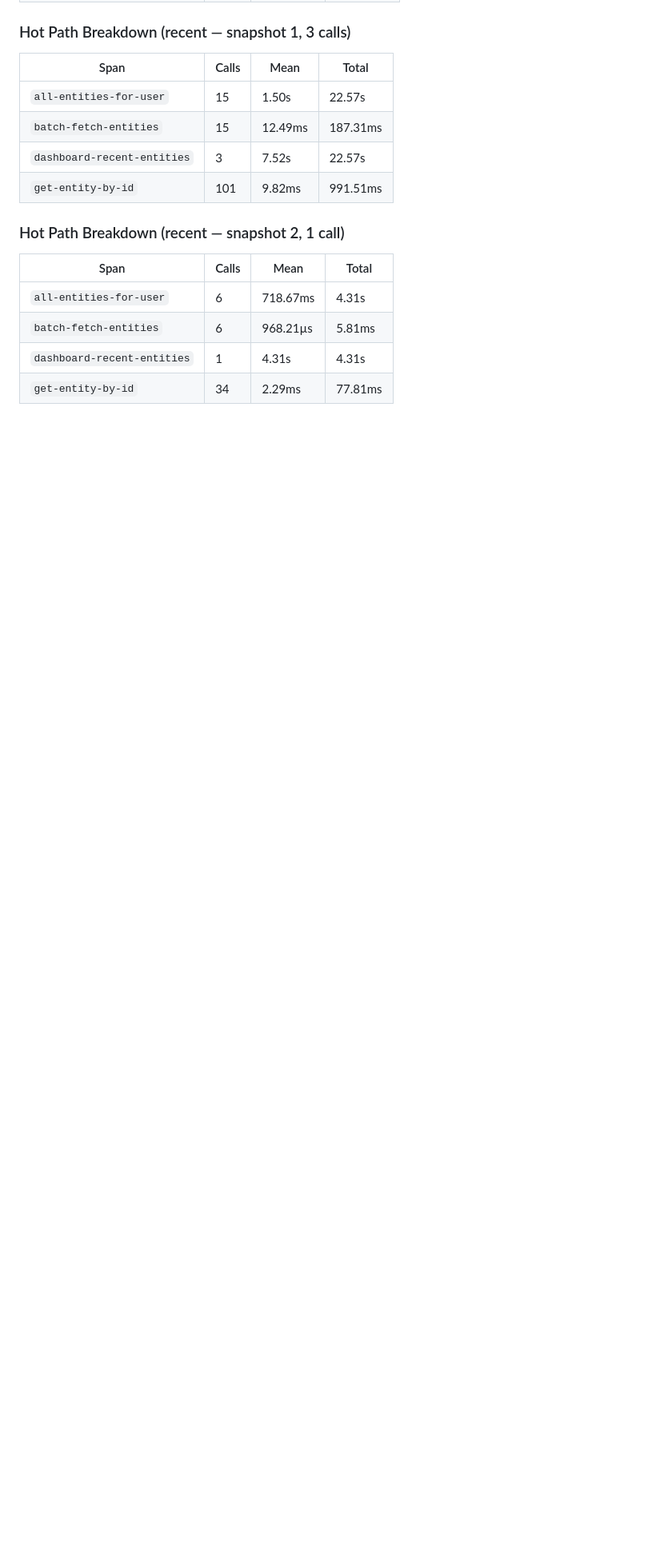
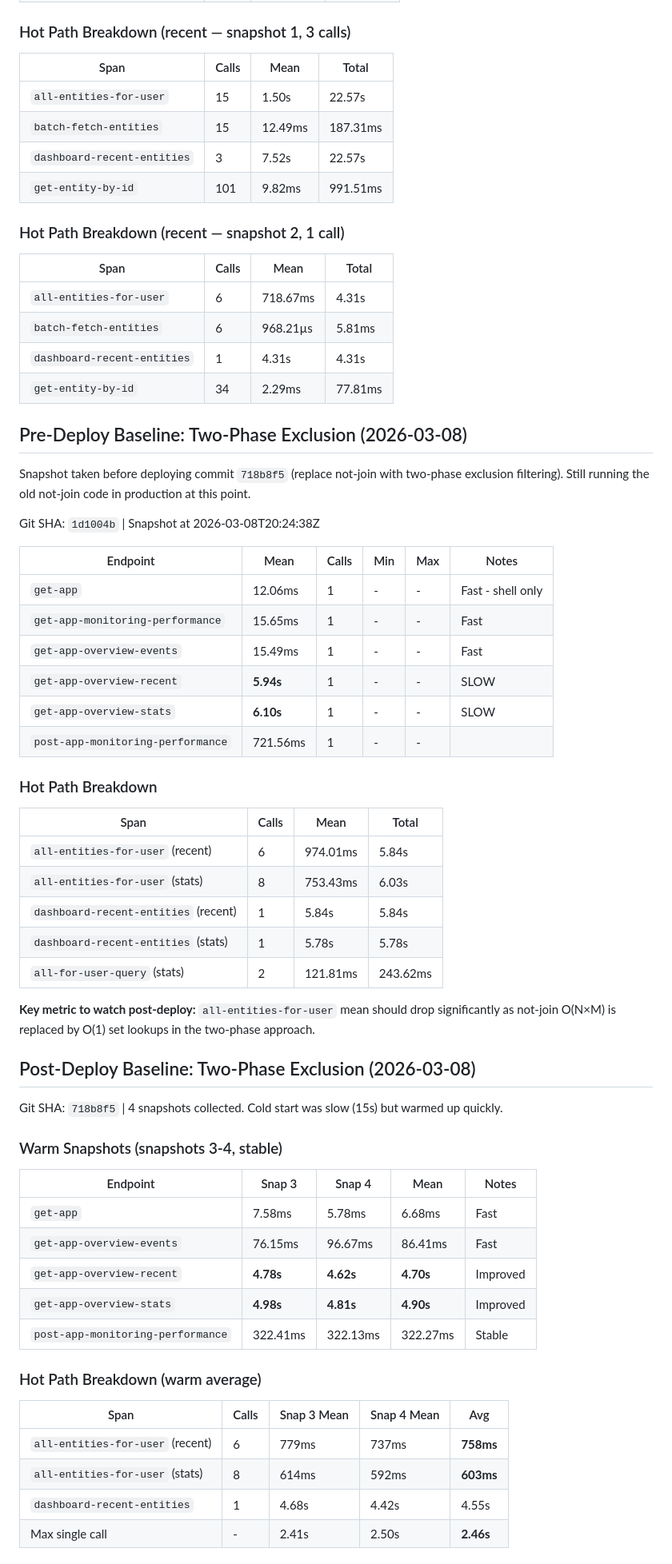
Before and after one commit to jgoodhcg/gleanmo, a Markdown page: roadmap/dashboard-performance.md, the part around one of its changes. Shown at 80% size. Rendered like a GitHub page; blank space fills up the shorter version.

Commit message:
Add pre/post deploy baselines for two-phase exclusion filtering
Records production metrics before and after deploying commit 718b8f5
(not-join → two-phase exclusion). Warm results show ~20% improvement
on dashboard endpoints and ~33% reduction in worst-case single call.

Co-Authored-By: Claude Opus 4.6 <noreply@anthropic.com>

```diff
--- a/roadmap/dashboard-performance.md
+++ b/roadmap/dashboard-performance.md
@@ -119,3 +119,56 @@ Git SHA: `a647002` | Two snapshots collected.
 | `batch-fetch-entities` | 6 | 968.21µs | 5.81ms |
 | `dashboard-recent-entities` | 1 | 4.31s | 4.31s |
 | `get-entity-by-id` | 34 | 2.29ms | 77.81ms |
+
+## Pre-Deploy Baseline: Two-Phase Exclusion (2026-03-08)
+
+Snapshot taken before deploying commit `718b8f5` (replace not-join with two-phase exclusion filtering).
+Still running the old not-join code in production at this point.
+
+Git SHA: `1d1004b` | Snapshot at 2026-03-08T20:24:38Z
+
+| Endpoint | Mean | Calls | Min | Max | Notes |
+|----------|------|-------|-----|-----|-------|
+| `get-app` | 12.06ms | 1 | - | - | Fast - shell only |
+| `get-app-monitoring-performance` | 15.65ms | 1 | - | - | Fast |
+| `get-app-overview-events` | 15.49ms | 1 | - | - | Fast |
+| `get-app-overview-recent` | **5.94s** | 1 | - | - | SLOW |
+| `get-app-overview-stats` | **6.10s** | 1 | - | - | SLOW |
+| `post-app-monitoring-performance` | 721.56ms | 1 | - | - | |
+
+### Hot Path Breakdown
+
+| Span | Calls | Mean | Total |
+|------|-------|------|-------|
+| `all-entities-for-user` (recent) | 6 | 974.01ms | 5.84s |
+| `all-entities-for-user` (stats) | 8 | 753.43ms | 6.03s |
+| `dashboard-recent-entities` (recent) | 1 | 5.84s | 5.84s |
+| `dashboard-recent-entities` (stats) | 1 | 5.78s | 5.78s |
+| `all-for-user-query` (stats) | 2 | 121.81ms | 243.62ms |
+
+**Key metric to watch post-deploy:** `all-entities-for-user` mean should drop significantly
+as not-join O(N×M) is replaced by O(1) set lookups in the two-phase approach.
+
+## Post-Deploy Baseline: Two-Phase Exclusion (2026-03-08)
+
+Git SHA: `718b8f5` | 4 snapshots collected. Cold start was slow (15s) but warmed up quickly.
+
+### Warm Snapshots (snapshots 3-4, stable)
+
+| Endpoint | Snap 3 | Snap 4 | Mean | Notes |
+|----------|--------|--------|------|-------|
+| `get-app` | 7.58ms | 5.78ms | 6.68ms | Fast |
+| `get-app-overview-events` | 76.15ms | 96.67ms | 86.41ms | Fast |
+| `get-app-overview-recent` | **4.78s** | **4.62s** | **4.70s** | Improved |
+| `get-app-overview-stats` | **4.98s** | **4.81s** | **4.90s** | Improved |
+| `post-app-monitoring-performance` | 322.41ms | 322.13ms | 322.27ms | Stable |
+
+### Hot Path Breakdown (warm average)
+
+| Span | Calls | Snap 3 Mean | Snap 4 Mean | Avg |
+|------|-------|-------------|-------------|-----|
+| `all-entities-for-user` (recent) | 6 | 779ms | 737ms | **758ms** |
+| `all-entities-for-user` (stats) | 8 | 614ms | 592ms | **603ms** |
+| `dashboard-recent-entities` | 1 | 4.68s | 4.42s | 4.55s |
+| Max single call | - | 2.41s | 2.50s | **2.46s** |
+
```
Also changed, not shown: other parts of roadmap/dashboard-performance.md (+11 -0 lines).
